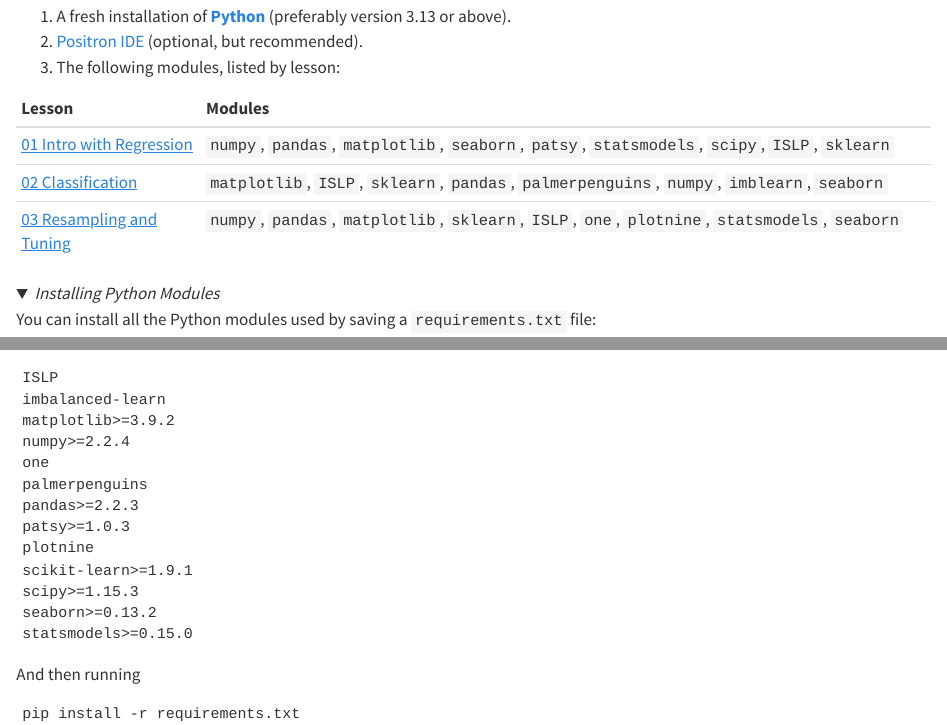
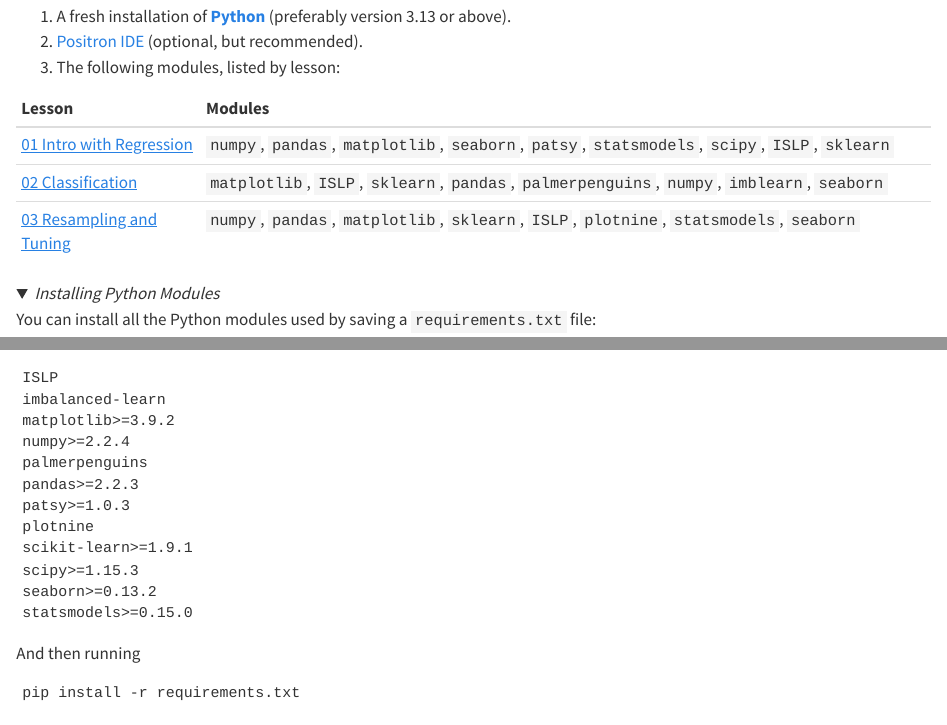
Before and after one commit to mattansb/Machine-Learning-foR-Psychologists, a Quarto document (python/README.qmd): the page in a window 1100 px wide, from 230 px down, and a second part further down, joined at a grey line. Rendered offline with R 4.5, knitr and Pandoc in place of Quarto, with nearby package versions; folded parts are opened; drawn as R Markdown's standard HTML page in place of the format the file asks for; some code elsewhere in the file could not run offline; badge pictures from the web are left out.

Commit message:
update readme

```diff
--- a/python/README.qmd
+++ b/python/README.qmd
@@ -17,15 +17,21 @@
 
     mods <- str_extract_all(
       string = txt,
-      pattern = "(?<=^(import|from)\\s)[a-zA-Z0-9]{1,}"
+      pattern = "(?<=^(import|from)\\s)[a-zA-Z0-9_]{1,}"
     )
 
     mods <- unlist(mods)
 
+    dir_py_files <- dirname(fl) |>
+      list.files(pattern = "\\.py$", full.names = TRUE) |>
+      basename() |>
+      str_remove(pattern = "\\.py$")
+
+    mods <- setdiff(mods, dir_py_files)
+
   } else if (length(fl) > 1) {
     mods <- sapply(fl, extract_modules)
   }
-
 
   mods |>
     unlist(recursive = TRUE) |>
```
Also changed, not shown: python/README.md.
